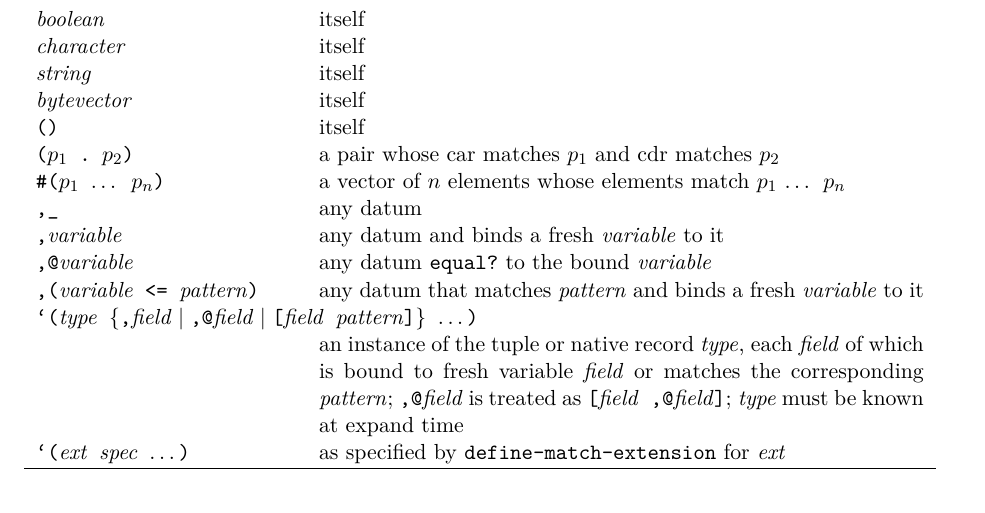
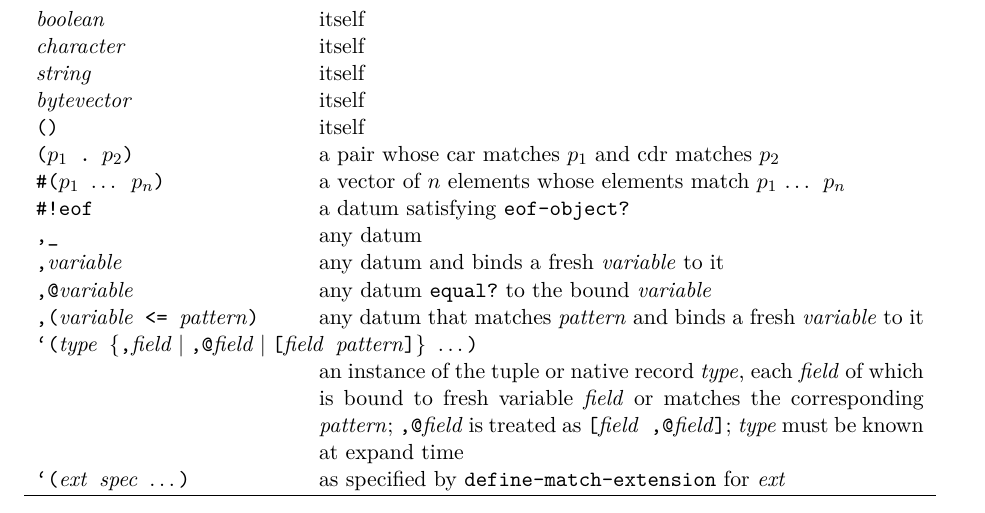
Before and after one commit to becls/swish, a LaTeX thesis (doc/swish.tex, which reads doc/swish/erlang.tex): part of page 40 of 129, cut so that both start at the same text. Compiled offline with pdfLaTeX.

Commit message:
support #!eof in match pattern language

```diff
--- a/doc/swish/erlang.tex
+++ b/doc/swish/erlang.tex
@@ -562,6 +562,8 @@ code that matches the input against the pattern left to right.
   \code{\#($p_1$ \etc{} $p_n$)} & a vector of $n$ elements whose
   elements match $p_1$ \etc{} $p_n$ \\
 
+  \code{\#!eof} & a datum satisfying \code{eof-object?} \\
+
   \code{,\_} & any datum \\
   \code{,\var{variable}} & any datum and binds a fresh \var{variable} to it \\
   \code{,@\var{variable}} & any datum \code{equal?} to the bound
```
Also changed, not shown: 2 other files.
